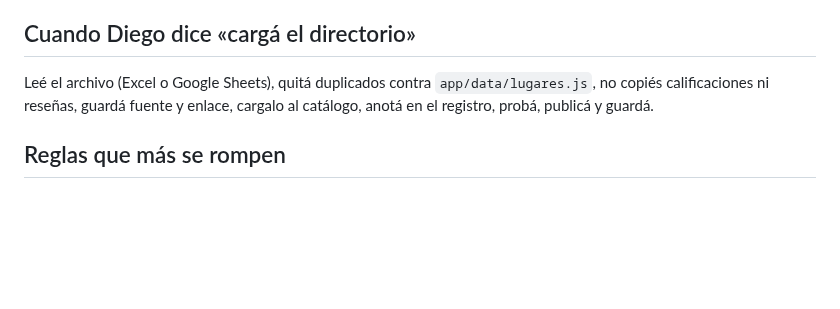
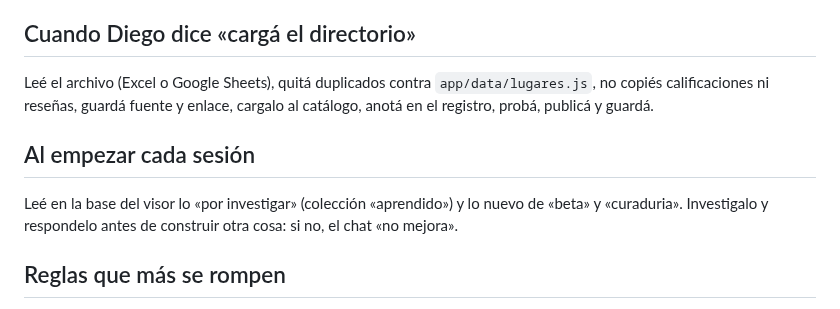
Before and after one commit to diegosamgt-lang/nAIhual, a Markdown page: CLAUDE.md, the part around the change. Drawn GitHub-style; blank space fills up the shorter version.

Commit message:
CLAUDE.md: al empezar cada sesión, resolver lo «por investigar» de la beta
Co-Authored-By: Claude Opus 5.5 <noreply@anthropic.com>
Claude-Session: https://claude.ai/code/session_01Nbv5eeWgFCHHdsDujWqJf9

```diff
--- a/CLAUDE.md
+++ b/CLAUDE.md
@@ -28,6 +28,9 @@ Seguí el proceso de `docs/nAIhual.md` (Parte 4): leer → verificar con fuente
 ## Cuando Diego dice «cargá el directorio»
 Leé el archivo (Excel o Google Sheets), quitá duplicados contra `app/data/lugares.js`, no copiés calificaciones ni reseñas, guardá fuente y enlace, cargalo al catálogo, anotá en el registro, probá, publicá y guardá.
 
+## Al empezar cada sesión
+Leé en la base del visor lo «por investigar» (colección «aprendido») y lo nuevo de «beta» y «curaduria». Investigalo y respondelo antes de construir otra cosa: si no, el chat «no mejora».
+
 ## Reglas que más se rompen
 - Nunca inventes lugares, horarios, precios ni significados culturales.
 - Lo maya pasa por un tata (Ajq'ij): lleva \* hasta que él lo valide. Historia lleva † hasta tener fuente oficial.
```
